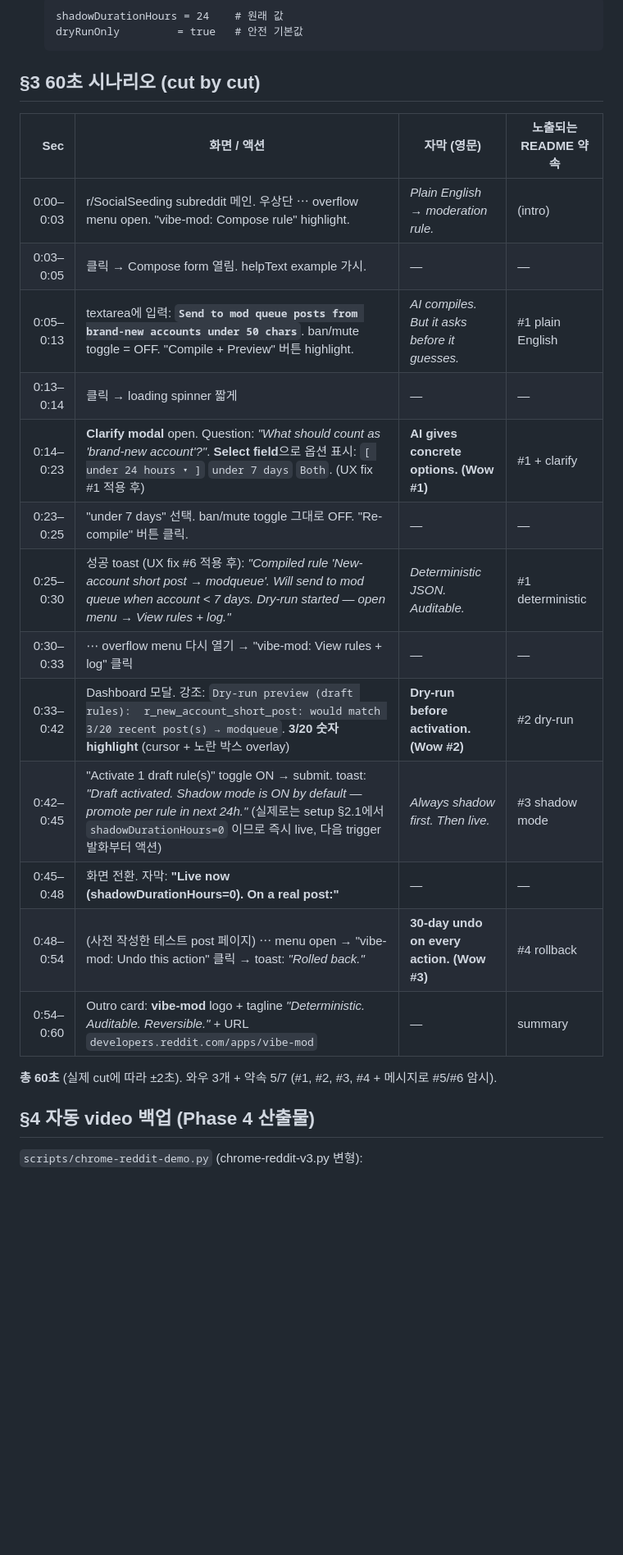
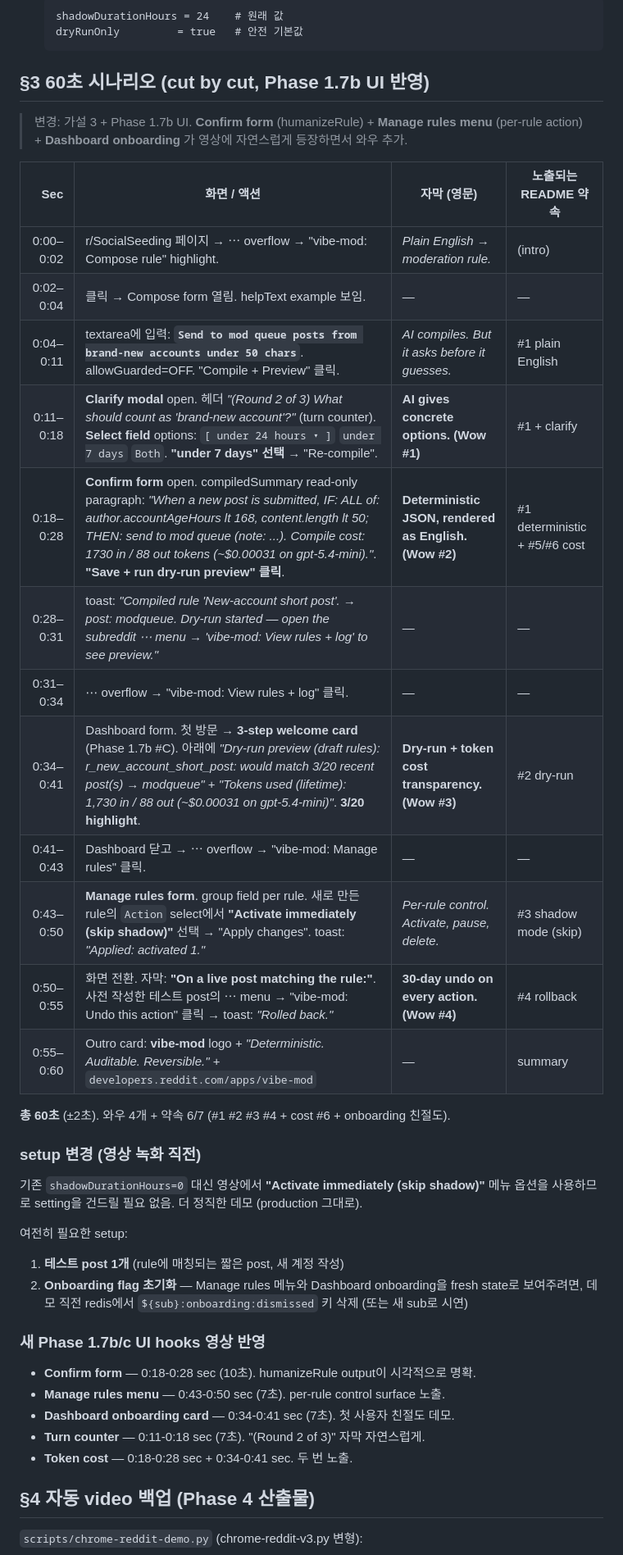
Before and after one commit to Two-Weeks-Team/vibe-mod, a Markdown page: docs/demo-scenario.md, the part around the change. Shown at 82% size. GitHub-like rendering; blank space fills up the shorter version.

````diff
--- a/docs/demo-scenario.md
+++ b/docs/demo-scenario.md
@@ -42,25 +42,41 @@
    dryRunOnly         = true   # 안전 기본값
    ```
 
-## §3 60초 시나리오 (cut by cut)
+## §3 60초 시나리오 (cut by cut, Phase 1.7b UI 반영)
+
+> 변경: 가설 3 + Phase 1.7b UI. **Confirm form** (humanizeRule) + **Manage rules menu** (per-rule action) + **Dashboard onboarding** 가 영상에 자연스럽게 등장하면서 와우 추가.
 
 | Sec | 화면 / 액션 | 자막 (영문) | 노출되는 README 약속 |
 |---:|---|---|---|
-| 0:00–0:03 | r/SocialSeeding subreddit 메인. 우상단 ⋯ overflow menu open. "vibe-mod: Compose rule" highlight. | *Plain English → moderation rule.* | (intro) |
-| 0:03–0:05 | 클릭 → Compose form 열림. helpText example 가시. | — | — |
-| 0:05–0:13 | textarea에 입력: **`Send to mod queue posts from brand-new accounts under 50 chars`**. ban/mute toggle = OFF. "Compile + Preview" 버튼 highlight. | *AI compiles. But it asks before it guesses.* | #1 plain English |
-| 0:13–0:14 | 클릭 → loading spinner 짧게 | — | — |
-| 0:14–0:23 | **Clarify modal** open. Question: *"What should count as 'brand-new account'?"*. **Select field**으로 옵션 표시: `[ under 24 hours ▾ ]` `under 7 days` `Both`. (UX fix #1 적용 후) | **AI gives concrete options. (Wow #1)** | #1 + clarify |
-| 0:23–0:25 | "under 7 days" 선택. ban/mute toggle 그대로 OFF. "Re-compile" 버튼 클릭. | — | — |
-| 0:25–0:30 | 성공 toast (UX fix #6 적용 후): *"Compiled rule 'New-account short post → modqueue'. Will send to mod queue when account < 7 days. Dry-run started — open menu → View rules + log."* | *Deterministic JSON. Auditable.* | #1 deterministic |
-| 0:30–0:33 | ⋯ overflow menu 다시 열기 → "vibe-mod: View rules + log" 클릭 | — | — |
-| 0:33–0:42 | Dashboard 모달. 강조: `Dry-run preview (draft rules):  r_new_account_short_post: would match 3/20 recent post(s) → modqueue`. **3/20 숫자 highlight** (cursor + 노란 박스 overlay) | **Dry-run before activation. (Wow #2)** | #2 dry-run |
-| 0:42–0:45 | "Activate 1 draft rule(s)" toggle ON → submit. toast: *"Draft activated. Shadow mode is ON by default — promote per rule in next 24h."* (실제로는 setup §2.1에서 `shadowDurationHours=0` 이므로 즉시 live, 다음 trigger 발화부터 액션) | *Always shadow first. Then live.* | #3 shadow mode |
-| 0:45–0:48 | 화면 전환. 자막: **"Live now (shadowDurationHours=0). On a real post:"** | — | — |
-| 0:48–0:54 | (사전 작성한 테스트 post 페이지) ⋯ menu open → "vibe-mod: Undo this action" 클릭 → toast: *"Rolled back."* | **30-day undo on every action. (Wow #3)** | #4 rollback |
-| 0:54–0:60 | Outro card: **vibe-mod** logo + tagline *"Deterministic. Auditable. Reversible."* + URL `developers.reddit.com/apps/vibe-mod` | — | summary |
+| 0:00–0:02 | r/SocialSeeding 페이지 → ⋯ overflow → "vibe-mod: Compose rule" highlight. | *Plain English → moderation rule.* | (intro) |
+| 0:02–0:04 | 클릭 → Compose form 열림. helpText example 보임. | — | — |
+| 0:04–0:11 | textarea에 입력: **`Send to mod queue posts from brand-new accounts under 50 chars`**. allowGuarded=OFF. "Compile + Preview" 클릭. | *AI compiles. But it asks before it guesses.* | #1 plain English |
+| 0:11–0:18 | **Clarify modal** open. 헤더 *"(Round 2 of 3) What should count as 'brand-new account'?"* (turn counter). **Select field** options: `[ under 24 hours ▾ ]` `under 7 days` `Both`. **"under 7 days" 선택** → "Re-compile". | **AI gives concrete options. (Wow #1)** | #1 + clarify |
+| 0:18–0:28 | **Confirm form** open. compiledSummary read-only paragraph: *"When a new post is submitted, IF: ALL of: author.accountAgeHours lt 168, content.length lt 50; THEN: send to mod queue (note: ...). Compile cost: 1730 in / 88 out tokens (~$0.00031 on gpt-5.4-mini)."*. **"Save + run dry-run preview" 클릭**. | **Deterministic JSON, rendered as English. (Wow #2)** | #1 deterministic + #5/#6 cost |
+| 0:28–0:31 | toast: *"Compiled rule 'New-account short post'. → post: modqueue. Dry-run started — open the subreddit ⋯ menu → 'vibe-mod: View rules + log' to see preview."* | — | — |
+| 0:31–0:34 | ⋯ overflow → "vibe-mod: View rules + log" 클릭. | — | — |
+| 0:34–0:41 | Dashboard form. 첫 방문 → **3-step welcome card** (Phase 1.7b #C). 아래에 *"Dry-run preview (draft rules):  r_new_account_short_post: would match 3/20 recent post(s) → modqueue"* + *"Tokens used (lifetime): 1,730 in / 88 out (~$0.00031 on gpt-5.4-mini)"*. **3/20 highlight**. | **Dry-run + token cost transparency. (Wow #3)** | #2 dry-run |
+| 0:41–0:43 | Dashboard 닫고 → ⋯ overflow → "vibe-mod: Manage rules" 클릭. | — | — |
+| 0:43–0:50 | **Manage rules form**. group field per rule. 새로 만든 rule의 `Action` select에서 **"Activate immediately (skip shadow)"** 선택 → "Apply changes". toast: *"Applied: activated 1."* | *Per-rule control. Activate, pause, delete.* | #3 shadow mode (skip) |
+| 0:50–0:55 | 화면 전환. 자막: **"On a live post matching the rule:"**. 사전 작성한 테스트 post의 ⋯ menu → "vibe-mod: Undo this action" 클릭 → toast: *"Rolled back."* | **30-day undo on every action. (Wow #4)** | #4 rollback |
+| 0:55–0:60 | Outro card: **vibe-mod** logo + *"Deterministic. Auditable. Reversible."* + `developers.reddit.com/apps/vibe-mod` | — | summary |
 
-**총 60초** (실제 cut에 따라 ±2초). 와우 3개 + 약속 5/7 (#1, #2, #3, #4 + 메시지로 #5/#6 암시).
+**총 60초** (±2초). 와우 4개 + 약속 6/7 (#1 #2 #3 #4 + cost #6 + onboarding 친절도).
+
+### setup 변경 (영상 녹화 직전)
+
+기존 `shadowDurationHours=0` 대신 영상에서 **"Activate immediately (skip shadow)"** 메뉴 옵션을 사용하므로 setting을 건드릴 필요 없음. 더 정직한 데모 (production 그대로).
+
+여전히 필요한 setup:
+1. **테스트 post 1개** (rule에 매칭되는 짧은 post, 새 계정 작성)
+2. **Onboarding flag 초기화** — Manage rules 메뉴와 Dashboard onboarding을 fresh state로 보여주려면, 데모 직전 redis에서 `${sub}:onboarding:dismissed` 키 삭제 (또는 새 sub로 시연)
+
+### 새 Phase 1.7b/c UI hooks 영상 반영
+- **Confirm form** — 0:18-0:28 sec (10초). humanizeRule output이 시각적으로 명확.
+- **Manage rules menu** — 0:43-0:50 sec (7초). per-rule control surface 노출.
+- **Dashboard onboarding card** — 0:34-0:41 sec (7초). 첫 사용자 친절도 데모.
+- **Turn counter** — 0:11-0:18 sec (7초). "(Round 2 of 3)" 자막 자연스럽게.
+- **Token cost** — 0:18-0:28 sec + 0:34-0:41 sec. 두 번 노출.
 
 ## §4 자동 video 백업 (Phase 4 산출물)
 
````
Also changed, not shown: docs/devpost-submission.md (+22 -17 lines).
